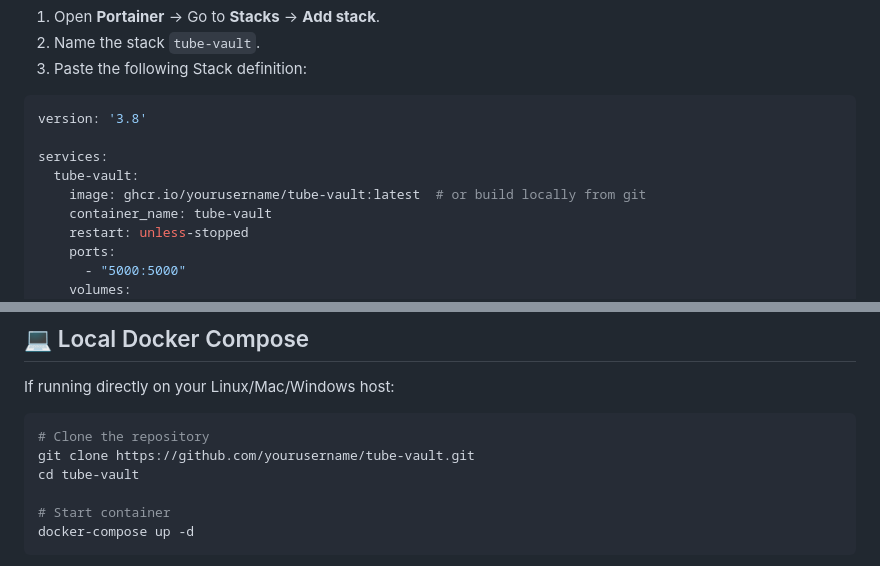
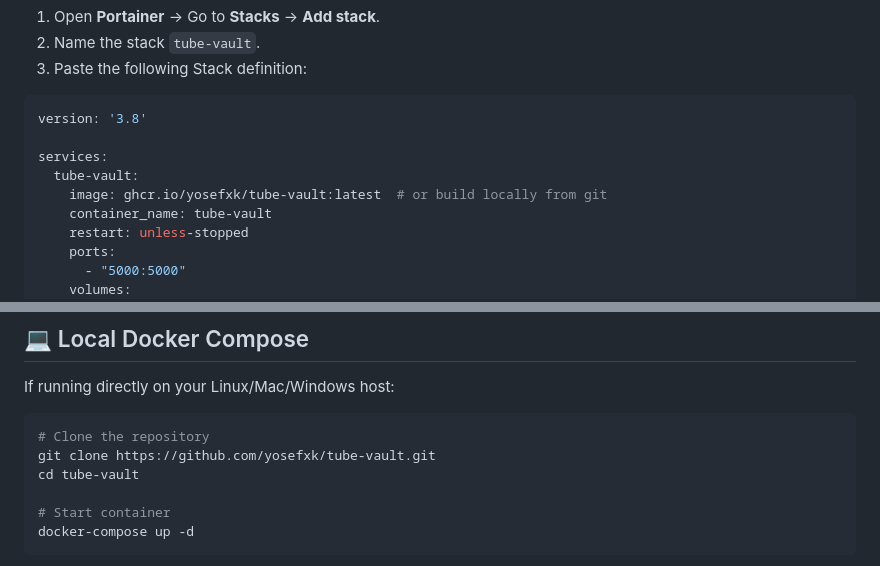
Before and after one commit to yosefxk/tube-vault, a Markdown page: README.md, 2 parts joined by grey strips. GitHub-like rendering.

Commit message:
Update README repository URLs to yosefxk/tube-vault

````diff
--- a/README.md
+++ b/README.md
@@ -37,7 +37,7 @@ version: '3.8'
 
 services:
   tube-vault:
-    image: ghcr.io/yourusername/tube-vault:latest  # or build locally from git
+    image: ghcr.io/yosefxk/tube-vault:latest  # or build locally from git
     container_name: tube-vault
     restart: unless-stopped
     ports:
@@ -72,7 +72,7 @@ If running directly on your Linux/Mac/Windows host:
 
 ```bash
 # Clone the repository
-git clone https://github.com/yourusername/tube-vault.git
+git clone https://github.com/yosefxk/tube-vault.git
 cd tube-vault
 
 # Start container
````
